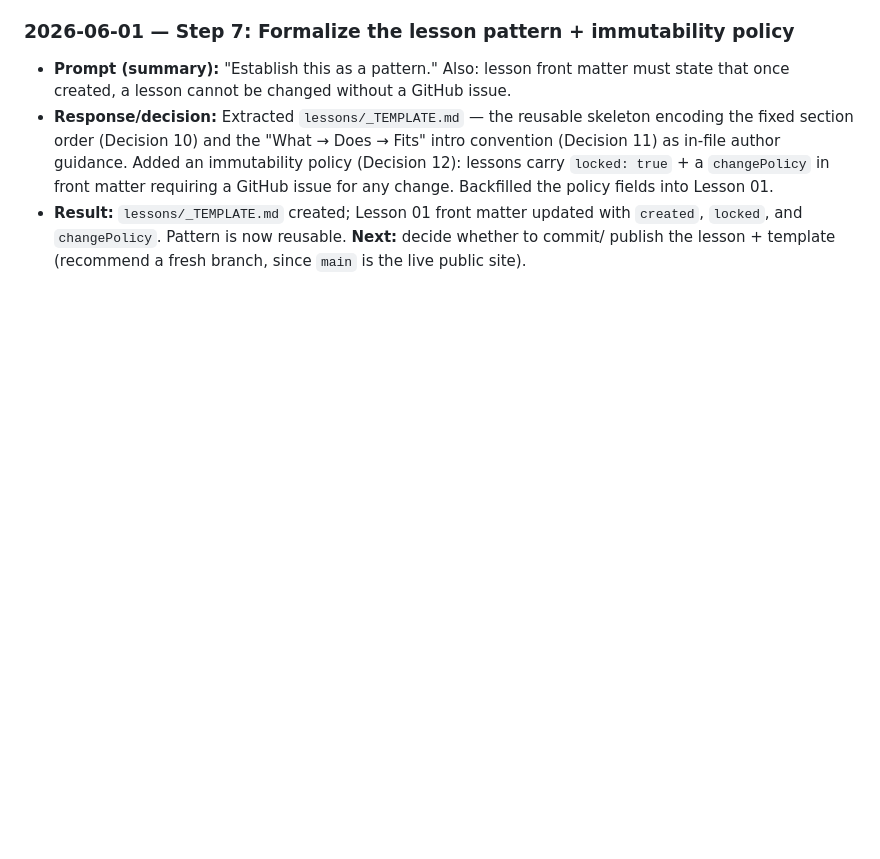
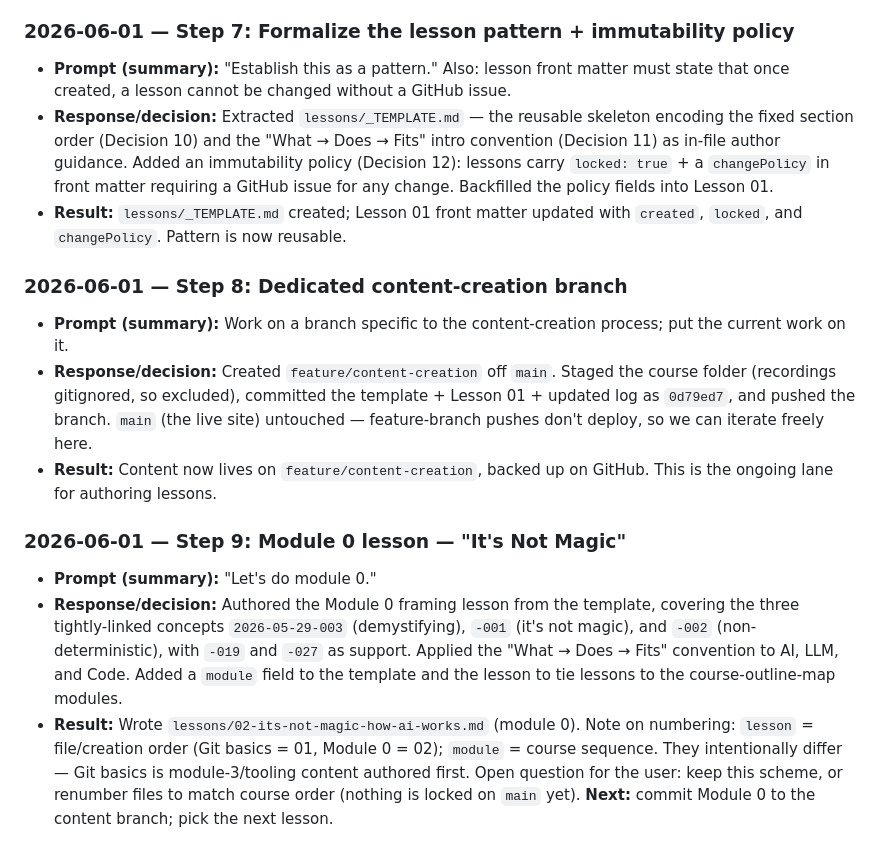
Before and after one commit to VanderpoolTeacher/awid-classes, a Markdown page: AWID-Creative-Problem-Solving/DESIGN-LOG.md, the part around the change. Rendered like a GitHub page; blank space fills up the shorter version.

```diff
--- a/AWID-Creative-Problem-Solving/DESIGN-LOG.md
+++ b/AWID-Creative-Problem-Solving/DESIGN-LOG.md
@@ -228,5 +228,29 @@ once):
   `locked: true` + a `changePolicy` in front matter requiring a GitHub issue for any change.
   Backfilled the policy fields into Lesson 01.
 - **Result:** `lessons/_TEMPLATE.md` created; Lesson 01 front matter updated with `created`,
-  `locked`, and `changePolicy`. Pattern is now reusable. **Next:** decide whether to commit/
-  publish the lesson + template (recommend a fresh branch, since `main` is the live public site).
+  `locked`, and `changePolicy`. Pattern is now reusable.
+
+### 2026-06-01 — Step 8: Dedicated content-creation branch
+
+- **Prompt (summary):** Work on a branch specific to the content-creation process; put the
+  current work on it.
+- **Response/decision:** Created `feature/content-creation` off `main`. Staged the course
+  folder (recordings gitignored, so excluded), committed the template + Lesson 01 + updated log
+  as `0d79ed7`, and pushed the branch. `main` (the live site) untouched — feature-branch pushes
+  don't deploy, so we can iterate freely here.
+- **Result:** Content now lives on `feature/content-creation`, backed up on GitHub. This is the
+  ongoing lane for authoring lessons.
+
+### 2026-06-01 — Step 9: Module 0 lesson — "It's Not Magic"
+
+- **Prompt (summary):** "Let's do module 0."
+- **Response/decision:** Authored the Module 0 framing lesson from the template, covering the
+  three tightly-linked concepts `2026-05-29-003` (demystifying), `-001` (it's not magic), and
+  `-002` (non-deterministic), with `-019` and `-027` as support. Applied the "What → Does →
+  Fits" convention to AI, LLM, and Code. Added a `module` field to the template and the lesson
+  to tie lessons to the course-outline-map modules.
+- **Result:** Wrote `lessons/02-its-not-magic-how-ai-works.md` (module 0). Note on numbering:
+  `lesson` = file/creation order (Git basics = 01, Module 0 = 02); `module` = course sequence.
+  They intentionally differ — Git basics is module-3/tooling content authored first. Open
+  question for the user: keep this scheme, or renumber files to match course order (nothing is
+  locked on `main` yet). **Next:** commit Module 0 to the content branch; pick the next lesson.
```
Also changed, not shown: AWID-Creative-Problem-Solving/lessons/02-its-not-magic-how-ai-works.md (added, +245 -0 lines), AWID-Creative-Problem-Solving/lessons/_TEMPLATE.md (+2 -1 lines).
